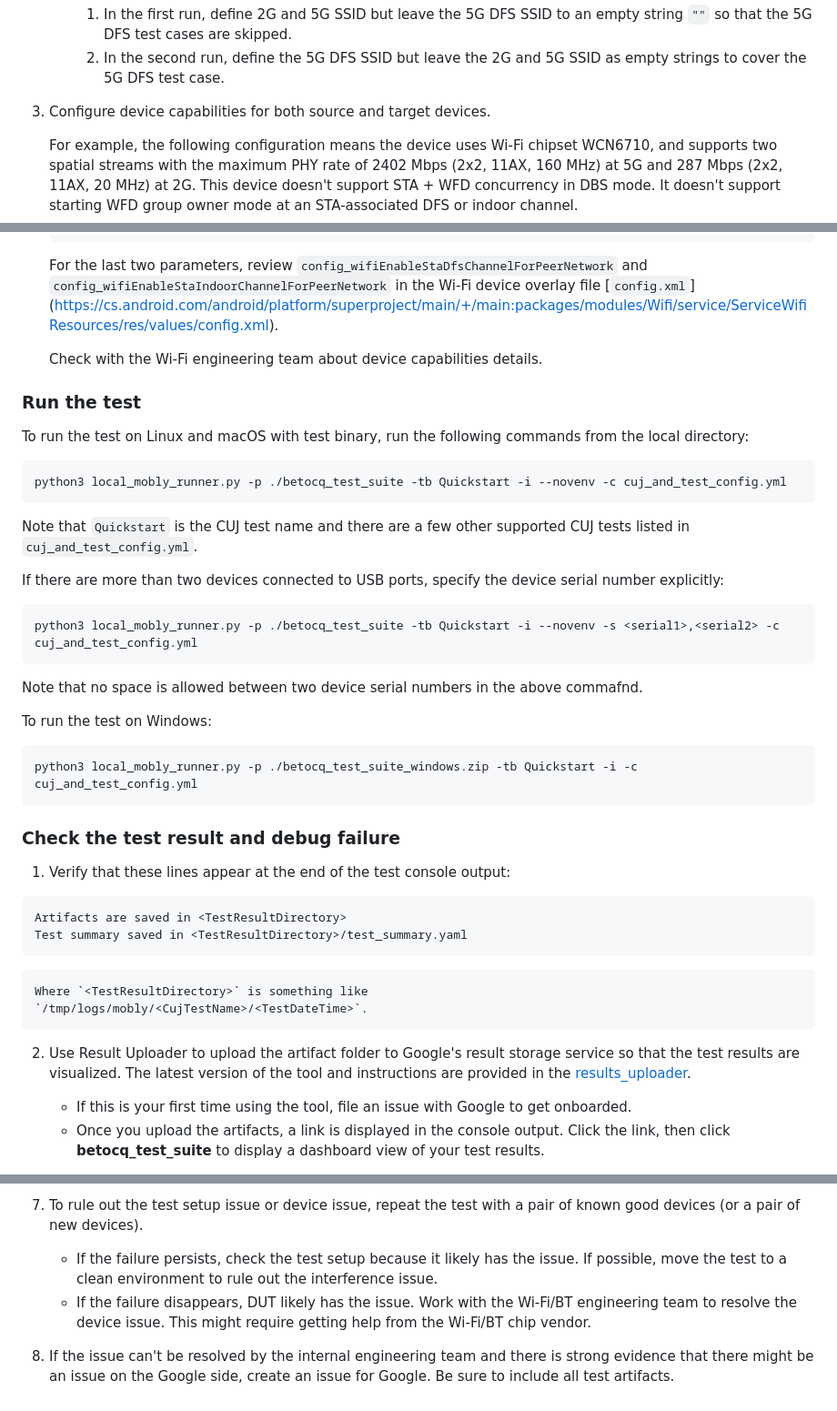
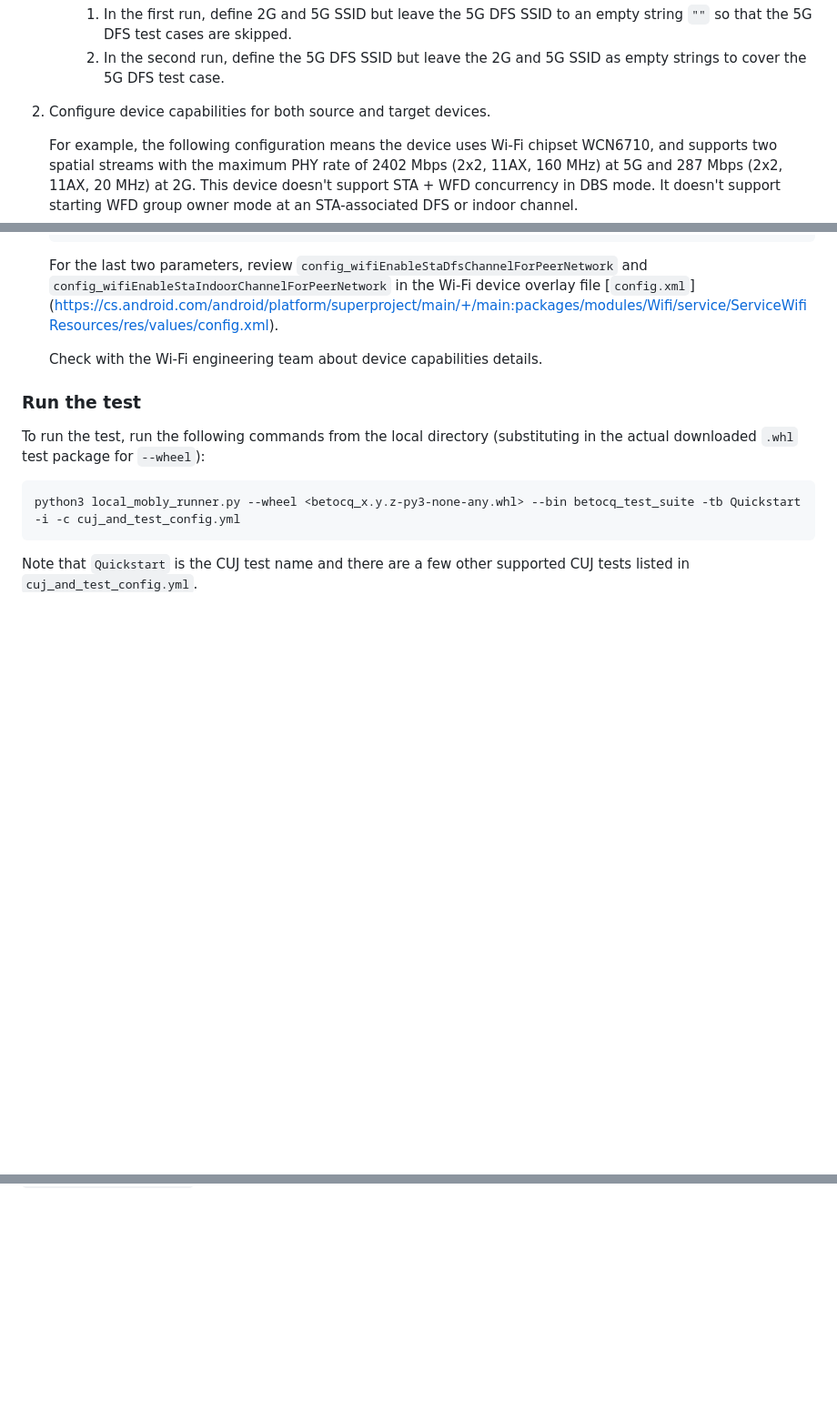
Before and after one commit to android/betocq, a Markdown page: README.md, 3 parts joined by grey strips. Shown at 91% size. GitHub-like rendering; blank space fills up the shorter version.

````diff
--- a/README.md
+++ b/README.md
@@ -280,7 +267,7 @@ in a local directory:
       2. In the second run, define the 5G DFS SSID but leave the 2G and 5G SSID as empty
          strings to cover the 5G DFS test case.
 
-3. Configure device capabilities for both source and target devices.
+2. Configure device capabilities for both source and target devices.
 
       For example, the following configuration means the device uses Wi-Fi
       chipset WCN6710, and supports two spatial streams with the maximum PHY rate of
@@ -317,51 +304,13 @@ in a local directory:
 
 
 ### Run the test
-To run the test on Linux and macOS with test binary, run the following commands from the local
-directory:
+
+To run the test, run the following commands from the local directory
+(substituting in the actual downloaded `.whl` test package for `--wheel`):
 
   ```
-  python3 local_mobly_runner.py -p ./betocq_test_suite -tb Quickstart -i --novenv -c cuj_and_test_config.yml
+  python3 local_mobly_runner.py --wheel <betocq_x.y.z-py3-none-any.whl> --bin betocq_test_suite -tb Quickstart -i -c cuj_and_test_config.yml
   ```
 
 Note that `Quickstart` is the CUJ test name and there are
 a few other supported CUJ tests listed in `cuj_and_test_config.yml`.
-
-If there are more than two devices connected to USB ports, specify the device
-serial number explicitly:
-
-  ```
-  python3 local_mobly_runner.py -p ./betocq_test_suite -tb Quickstart -i --novenv -s <serial1>,<serial2> -c cuj_and_test_config.yml
-  ```
-
-Note that no space is allowed between
-two device serial numbers in the above commafnd.
-
-To run the test on Windows:
-
-  ```
-  python3 local_mobly_runner.py -p ./betocq_test_suite_windows.zip -tb Quickstart -i -c cuj_and_test_config.yml
-  ```
-
-### Check the test result and debug failure
-
-1.  Verify that these lines appear at the end of the test console output:
-
-  ```
-  Artifacts are saved in <TestResultDirectory>
-  Test summary saved in <TestResultDirectory>/test_summary.yaml
-  ```
-
-    Where `<TestResultDirectory>` is something like
-    `/tmp/logs/mobly/<CujTestName>/<TestDateTime>`.
-
-2.  Use Result Uploader to upload the artifact folder to Google's result storage
-  service so that the test results are visualized. The latest version of the tool
-  and instructions are provided in the
- [results_uploader](https://cs.android.com/android/platform/superproject/main/+/main:tools/test/mobly_extensions/tools/results_uploader/).
-    -   If this is your first time using the tool, file an issue with Google to
-        get onboarded.
-    -   Once you upload the artifacts, a link is displayed in the console
-        output. Click the link, then click **betocq_test_suite** to display
-        a dashboard view of your test results.
-
@@ -461,12 +316,0 @@ To run the test on Windows:
-7. To rule out the test setup issue or device issue, repeat the test with a pair
-  of known good devices (or a pair of new devices).
-    - If the failure persists, check the test setup because it likely has the
-  issue. If possible, move the test to a clean environment to rule out the
-  interference issue.
-    - If the failure disappears, DUT likely has the issue. Work with the Wi-Fi/BT
-    engineering team to resolve the device issue. This might require getting
-    help from the Wi-Fi/BT chip vendor.
-
-8. If the issue can't be resolved by the internal engineering team and there is
-  strong evidence that there might be an issue on the Google side, create an issue
-  for Google. Be sure to include all test artifacts.
````
Also changed, not shown: other parts of README.md (+37 -143 lines).
